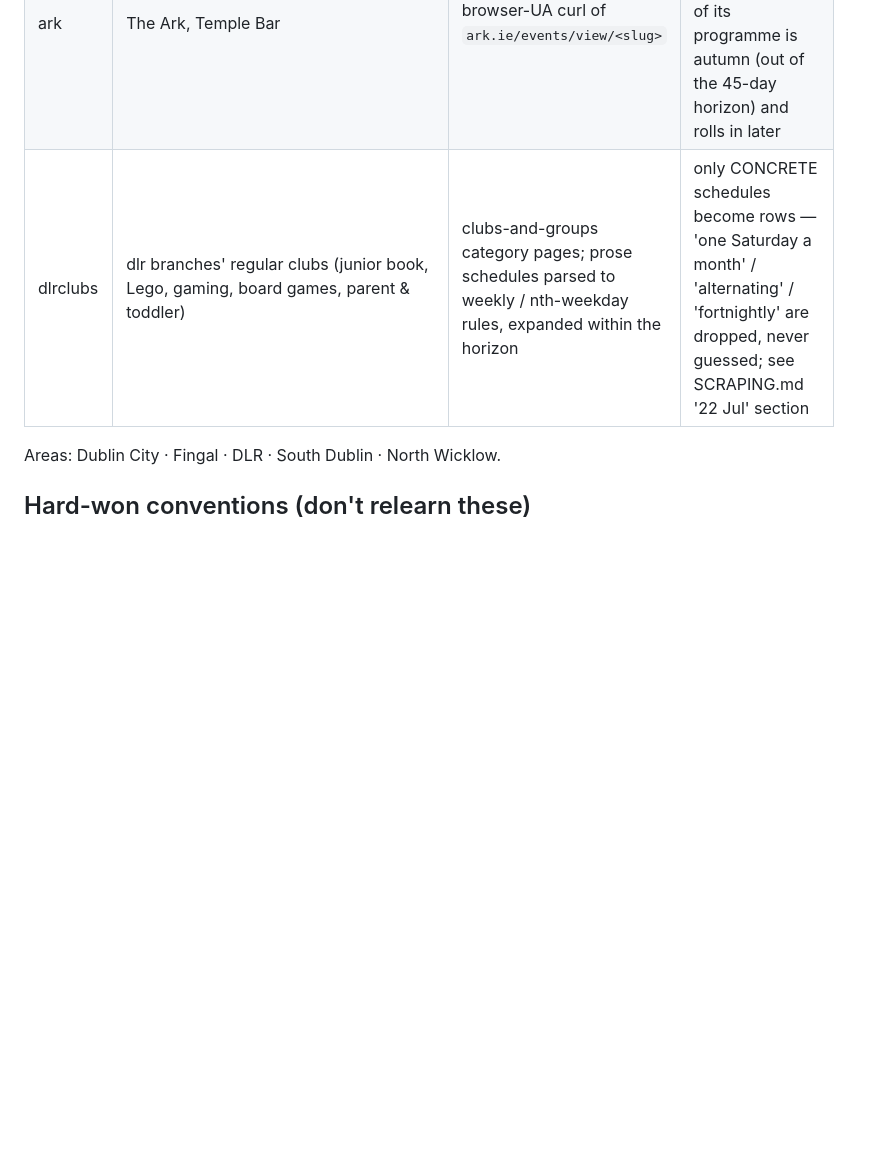
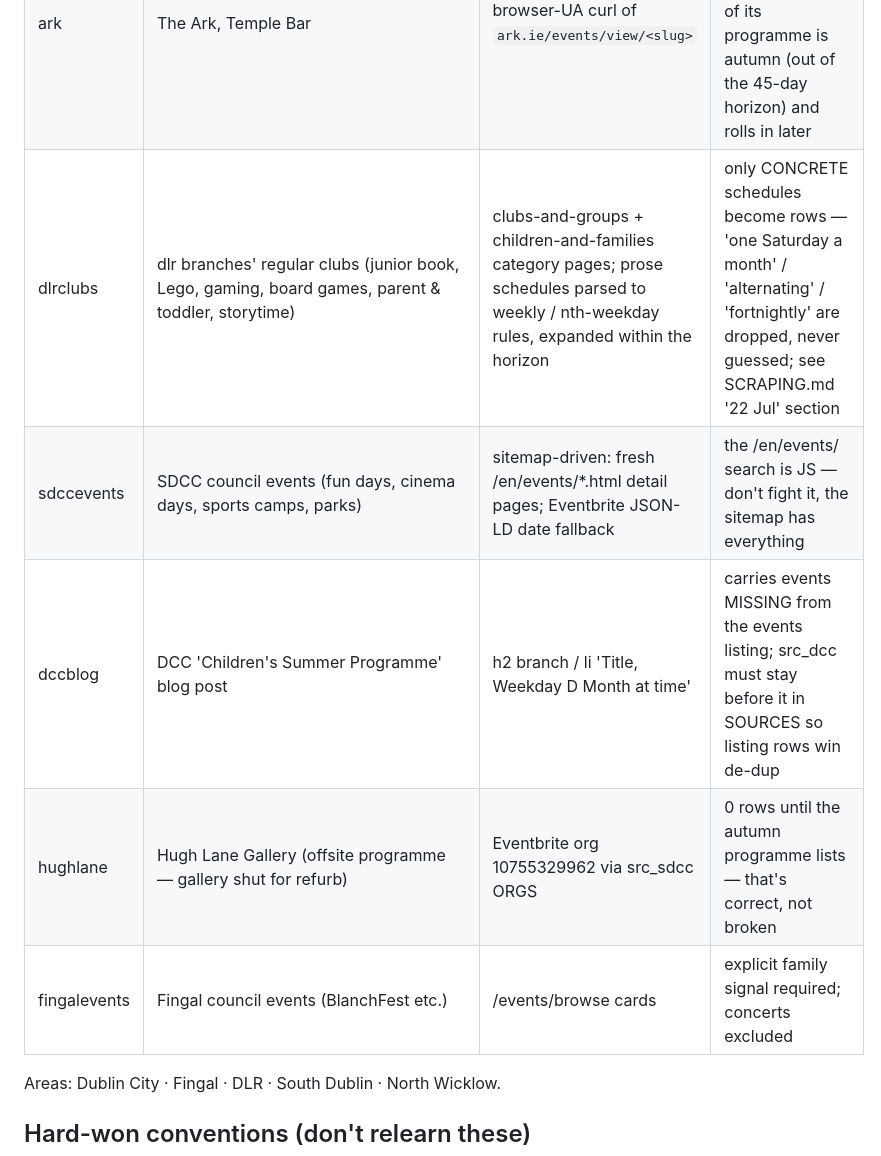
Before and after one commit to pftzgrld/dublinkids, a Markdown page: SESSION-BRIEF.md, the part around the change. GitHub-like rendering; blank space fills up the shorter version.

Commit message:
session brief: four new sources in the table
Co-Authored-By: Claude Fable 5 <noreply@anthropic.com>

```diff
--- a/SESSION-BRIEF.md
+++ b/SESSION-BRIEF.md
@@ -73,7 +73,11 @@ rows for it are kept — a broken parser never empties the site.
 | wicklow | Bray/Ballywaltrim/Greystones/Enniskerry + Whale Theatre | Wicklow **Spydus** ENQ search (server-rendered over a session) | deep-link via **IRN**; Whale needs Playwright (currently comedy/adult only) |
 | imma | IMMA family workshops/tours | Playwright render of the summer pages | Ticketsolve deep-links for bookable; excludes adult workshops |
 | ark | The Ark, Temple Bar | browser-UA curl of `ark.ie/events/view/<slug>` | irregular dates (camp blocks, exhibition runs, one-offs); most of its programme is autumn (out of the 45-day horizon) and rolls in later |
-| dlrclubs | dlr branches' regular clubs (junior book, Lego, gaming, board games, parent & toddler) | clubs-and-groups category pages; prose schedules parsed to weekly / nth-weekday rules, expanded within the horizon | only CONCRETE schedules become rows — 'one Saturday a month' / 'alternating' / 'fortnightly' are dropped, never guessed; see SCRAPING.md '22 Jul' section |
+| dlrclubs | dlr branches' regular clubs (junior book, Lego, gaming, board games, parent & toddler, storytime) | clubs-and-groups + children-and-families category pages; prose schedules parsed to weekly / nth-weekday rules, expanded within the horizon | only CONCRETE schedules become rows — 'one Saturday a month' / 'alternating' / 'fortnightly' are dropped, never guessed; see SCRAPING.md '22 Jul' section |
+| sdccevents | SDCC council events (fun days, cinema days, sports camps, parks) | sitemap-driven: fresh /en/events/*.html detail pages; Eventbrite JSON-LD date fallback | the /en/events/ search is JS — don't fight it, the sitemap has everything |
+| dccblog | DCC 'Children's Summer Programme' blog post | h2 branch / li 'Title, Weekday D Month at time' | carries events MISSING from the events listing; src_dcc must stay before it in SOURCES so listing rows win de-dup |
+| hughlane | Hugh Lane Gallery (offsite programme — gallery shut for refurb) | Eventbrite org 10755329962 via src_sdcc ORGS | 0 rows until the autumn programme lists — that's correct, not broken |
+| fingalevents | Fingal council events (BlanchFest etc.) | /events/browse cards | explicit family signal required; concerts excluded |
 
 Areas: Dublin City · Fingal · DLR · South Dublin · North Wicklow.
 
```
